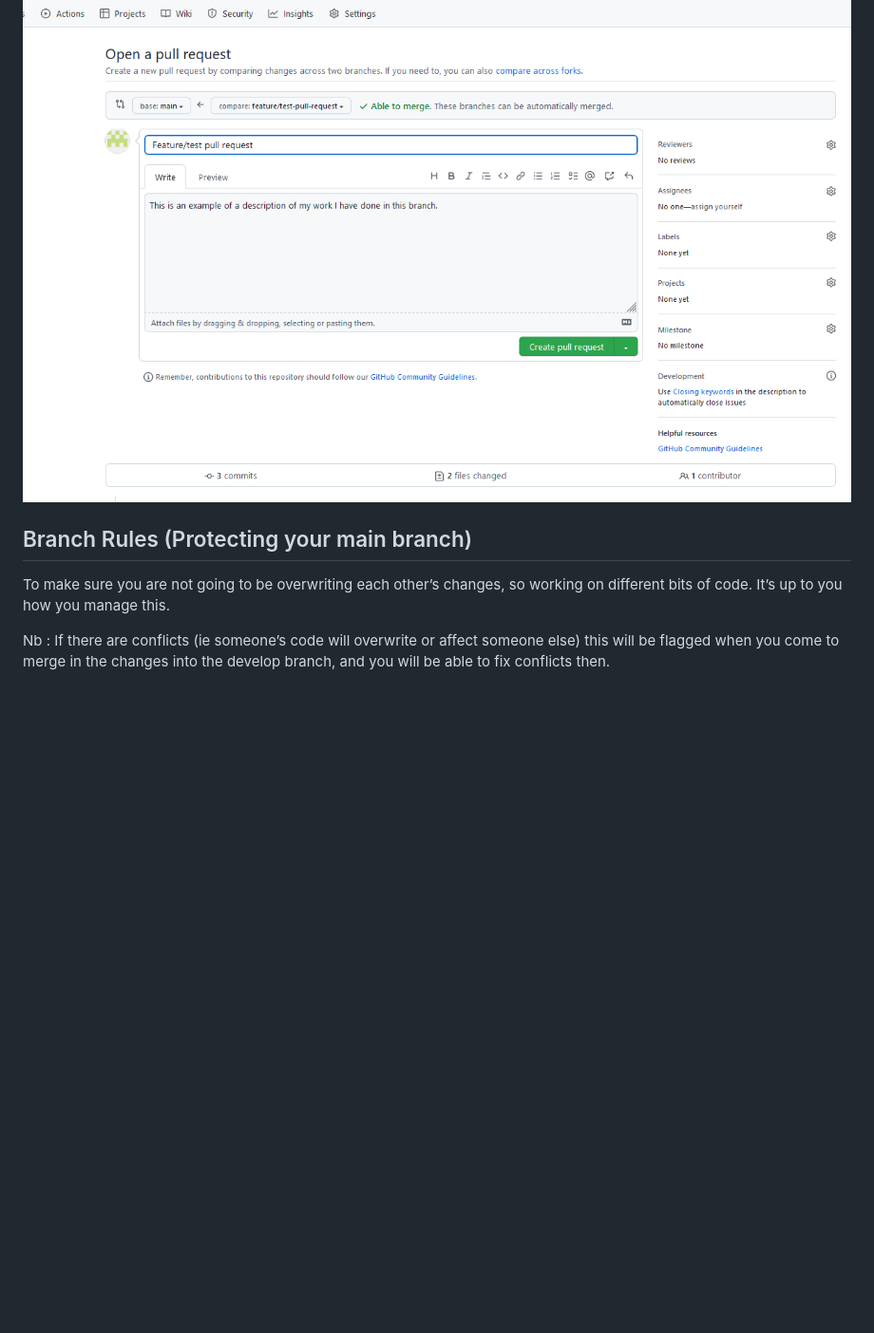
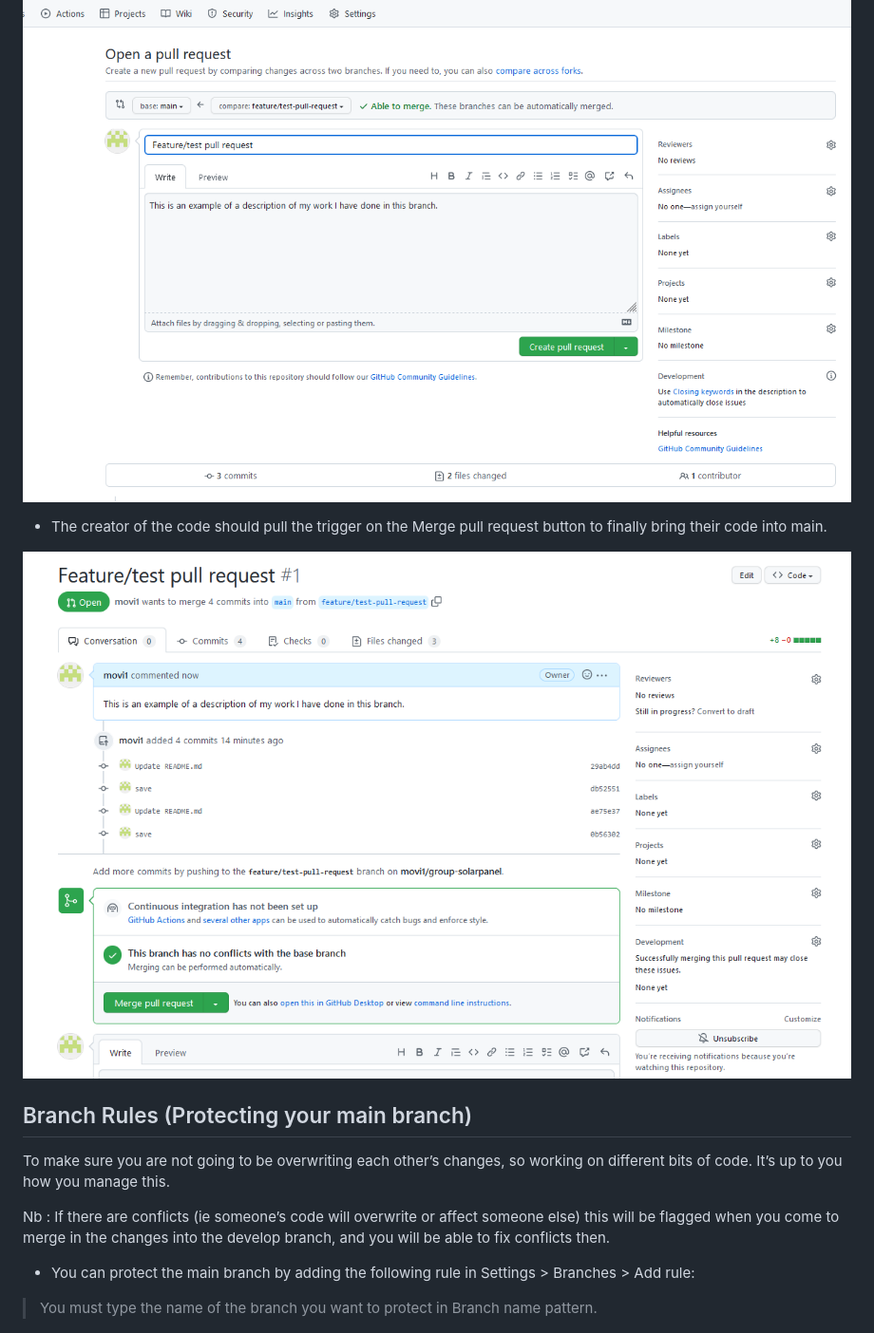
Before and after one commit to movi1/group-solarpanel, a Markdown page: README.md, the part around the change printed below. Shown: that part at 95% size. Rendered like a GitHub page; pictures changed too: img/readme/review-pull-request.PNG (added); blank space fills up the shorter version.

```diff
--- a/README.md
+++ b/README.md
@@ -101,9 +103,16 @@ A pull request is when a developer is ready to begin the process of merging new
 ![GITHUB Pull Request](./img/readme/github-pull-request.PNG)
 
+- The creator of the code should pull the trigger on the Merge pull request button to finally bring their code into main.
+
+![Review Pull Request](./img/readme/review-pull-request.PNG)
 ## Branch Rules (Protecting your main branch)
 
 To make sure you are not going to be overwriting each other’s changes, so working on different bits of code. It’s up to you how you manage this.
 
 Nb : If there are conflicts (ie someone’s code will overwrite or affect someone else) this will be flagged when you come to merge in the changes into the develop branch, and you will be able to fix conflicts then.
 
+- You can protect the main branch by adding the following rule in Settings > Branches > Add rule:
+
+> You must type the name of the branch you want to protect in Branch name pattern.
+
 ![My Image](./img/readme/git-setup-rules.PNG)
```
Also changed, not shown: other parts of README.md (+2 -0 lines).
